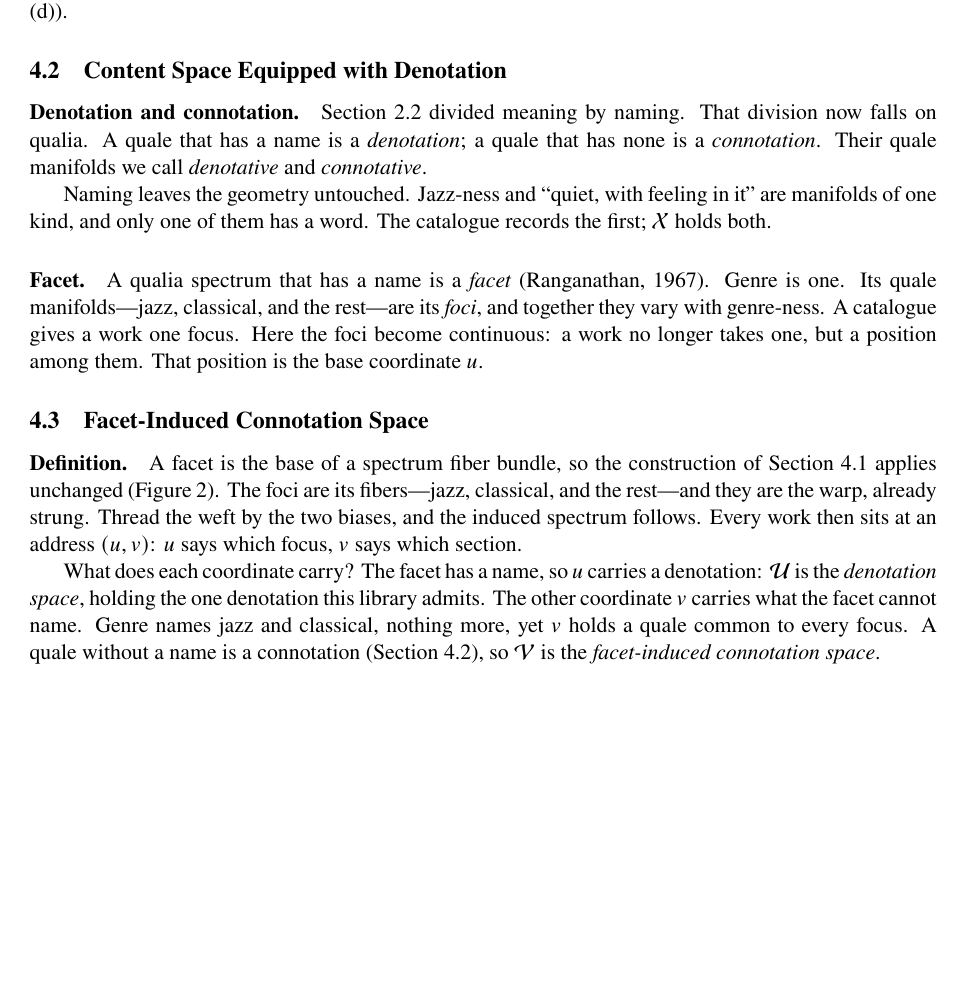
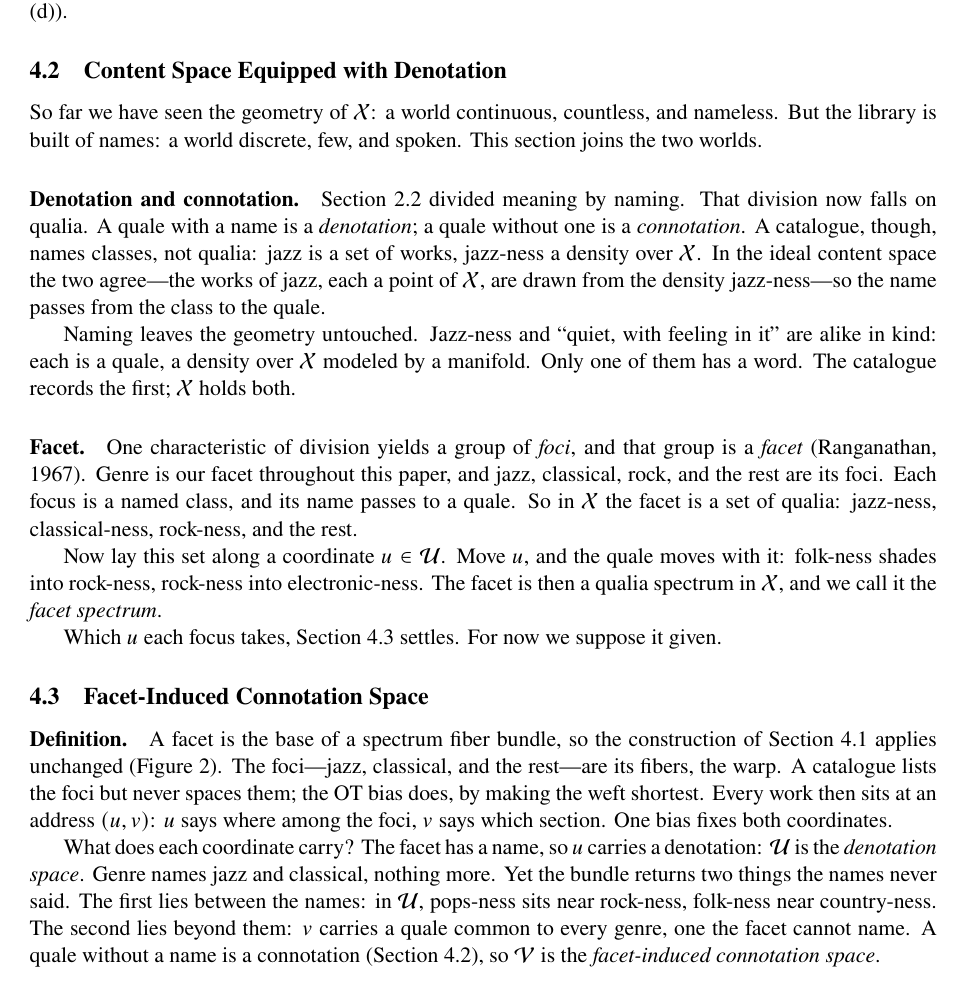
Before and after one commit to altfluss/2026_Serendipity_JDoc_Rev, a LaTeX paper (main.tex, which reads sec4.tex): part of page 10 of 23, cut so that both start at the same text, the shorter picture padded with empty space. Compiled offline with pdfLaTeX.

Commit message:
sec4.texを修正した
Co-Authored-By: Claude Sonnet 5 <noreply@anthropic.com>

```diff
--- a/sec4.tex
+++ b/sec4.tex
@@ -159,22 +159,38 @@ least error, as in PCA{}. Finally, we obtain the disentangled representation
 \subsection{Content Space Equipped with
     Denotation}\label{subsec:denotation}
 
+So far we have seen the geometry of $\mathcal{X}$: a world continuous,
+countless, and nameless. But the library is built of names: a world discrete,
+few, and spoken. This section joins the two worlds.
+
 \paragraph{Denotation and connotation.}
 Section~\ref{subsec:naming} divided meaning by naming. That division now falls
-on qualia. A quale that has a name is a \textit{denotation}; a quale that has
-none is a \textit{connotation}. Their quale manifolds we call
-\textit{denotative} and \textit{connotative}.
+on qualia. A quale with a name is a \textit{denotation}; a quale without one is
+a \textit{connotation}. A catalogue, though, names classes, not qualia: jazz is
+a set of works, jazz-ness a density over $\mathcal{X}$. In the ideal content
+space the two agree---the works of jazz, each a point of $\mathcal{X}$, are
+drawn from the density jazz-ness---so the name passes from the class to the
+quale.
 
 Naming leaves the geometry untouched. Jazz-ness and ``quiet, with feeling in
-it'' are manifolds of one kind, and only one of them has a word. The
-catalogue records the first; $\mathcal{X}$ holds both.
+it'' are alike in kind: each is a quale, a density over $\mathcal{X}$ modeled by
+a manifold. Only one of them has a word. The catalogue records the first;
+$\mathcal{X}$ holds both.
 
 \paragraph{Facet.}
-A qualia spectrum that has a name is a \textit{facet}~\citep{Ranganathan1967}.
-Genre is one. Its quale manifolds---jazz, classical, and the rest---are its
-\textit{foci}, and together they vary with genre-ness. A catalogue gives a work
-one focus. Here the foci become continuous: a work no longer takes one, but a
-position among them. That position is the base coordinate $u$.
+One characteristic of division yields a group of \textit{foci}, and that group
+is a \textit{facet}~\citep{Ranganathan1967}. Genre is our facet throughout this
+paper, and jazz, classical, rock, and the rest are its foci. Each focus is a
+named class, and its name passes to a quale. So in $\mathcal{X}$ the facet is a
+set of qualia: jazz-ness, classical-ness, rock-ness, and the rest.
+
+Now lay this set along a coordinate $u \in \mathcal{U}$. Move $u$, and the
+quale moves with it: folk-ness shades into rock-ness, rock-ness into
+electronic-ness. The facet is then a qualia spectrum in $\mathcal{X}$, and we
+call it the \textit{facet spectrum}.
+
+Which $u$ each focus takes, Section~\ref{subsec:principal_connotative} settles.
+For now we suppose it given.
 
 
 %%% Subsection 4.3 %%%
@@ -183,18 +199,20 @@ position among them. That position is the base coordinate $u$.
 \paragraph{Definition.}
 A facet is the base of a spectrum fiber bundle, so the construction of
 Section~\ref{subsec:content_space} applies unchanged
-(Figure~\ref{fig:spectra}). The foci are its fibers---jazz, classical, and the
-rest---and they are the warp, already strung. Thread the weft by the two
-biases, and the induced spectrum follows. Every work then sits at an address
-$(u, v)$: $u$ says which focus, $v$ says which section.
+(Figure~\ref{fig:spectra}). The foci---jazz, classical, and the rest---are its
+fibers, the warp. A catalogue lists the foci but never spaces them; the OT bias
+does, by making the weft shortest. Every work then sits at an address $(u, v)$:
+$u$ says where among the foci, $v$ says which section. One bias fixes both
+coordinates.
 
 What does each coordinate carry? The facet has a name, so $u$ carries a
-denotation: $\mathcal{U}$ is the \textit{denotation space}, holding the one
-denotation this library admits. The other coordinate $v$ carries what the facet
-cannot name. Genre names jazz and classical, nothing more, yet $v$ holds a quale
-common to every focus. A quale without a name is a connotation
-(Section~\ref{subsec:denotation}), so $\mathcal{V}$ is the \textit{facet-induced
-    connotation space}.
+denotation: $\mathcal{U}$ is the \textit{denotation space}. Genre names jazz
+and classical, nothing more. Yet the bundle returns two things the names never
+said. The first lies between the names: in $\mathcal{U}$, pops-ness sits near
+rock-ness, folk-ness near country-ness. The second lies beyond them: $v$
+carries a quale common to every genre, one the facet cannot name. A quale
+without a name is a connotation (Section~\ref{subsec:denotation}), so
+$\mathcal{V}$ is the \textit{facet-induced connotation space}.
 
 \paragraph{Facet-induced OT-FB.}
 The bundle so built we call the \textit{facet-induced OT-FB}. It is the
```
